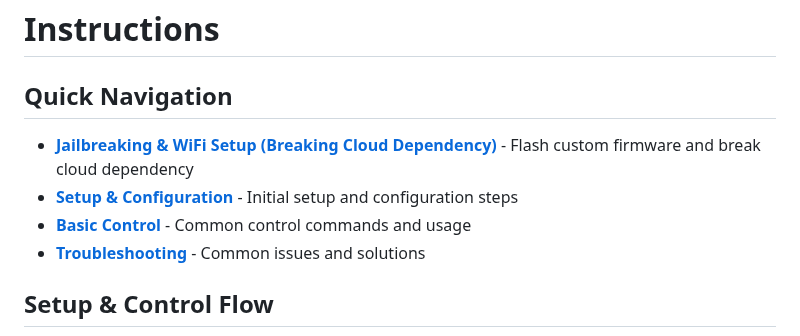
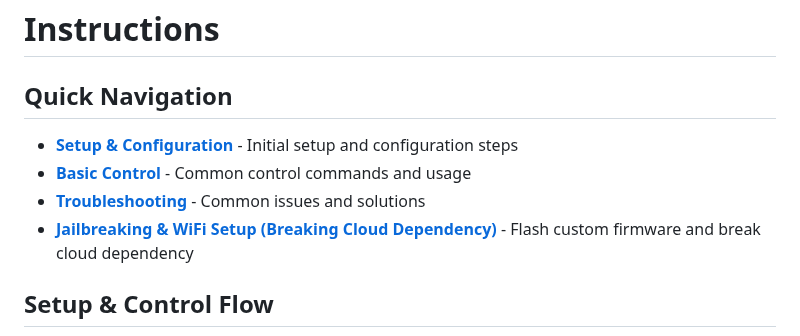
Before and after one commit to samfundev/SengledTools, a Markdown page: INSTRUCTIONS.md, the part around the change. Rendered like a GitHub page.

```diff
--- a/INSTRUCTIONS.md
+++ b/INSTRUCTIONS.md
@@ -1,11 +1,10 @@
 # Instructions
 
 ## Quick Navigation
-
-- **[Jailbreaking & WiFi Setup (Breaking Cloud Dependency)](#jailbreaking--wifi-setup-breaking-cloud-dependency)** - Flash custom firmware and break cloud dependency
 - **[Setup & Configuration](#setup--configuration)** - Initial setup and configuration steps
 - **[Basic Control](#basic-control)** - Common control commands and usage
 - **[Troubleshooting](#troubleshooting)** - Common issues and solutions
+- **[Jailbreaking & WiFi Setup (Breaking Cloud Dependency)](#jailbreaking--wifi-setup-breaking-cloud-dependency)** - Flash custom firmware and break cloud dependency
 
 ## Setup & Control Flow
 
```
